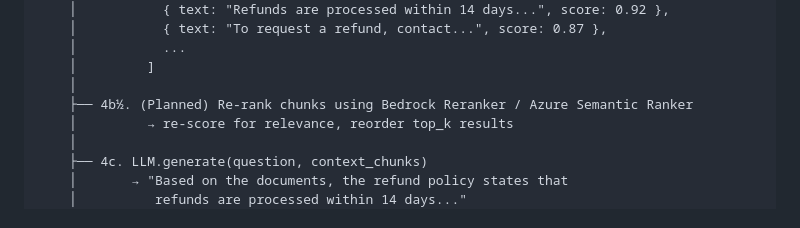
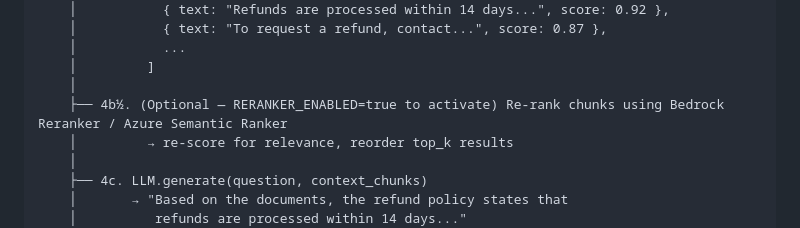
Before and after one commit to ktnsh24/rag-chatbot, a Markdown page: docs/architecture-and-design/architecture.md, the part around the change. GitHub-like rendering.

Commit message:
docs: clarify reranker is optional (not planned) — code already exists
Replaced '(Planned)' with '(Optional — RERANKER_ENABLED=true to activate)'
in architecture.md data flow diagram. The reranker code already exists
in src/rag/reranker.py and is wired into the chain — it's just disabled
by default in .env to avoid the huggingface_hub dependency at startup.

Co-authored-by: Copilot <223556219+Copilot@users.noreply.github.com>

```diff
--- a/docs/architecture-and-design/architecture.md
+++ b/docs/architecture-and-design/architecture.md
@@ -109,7 +109,7 @@ User asks: "What is the refund policy?"
     │           ...
     │         ]
     │
-    ├── 4b½. (Planned) Re-rank chunks using Bedrock Reranker / Azure Semantic Ranker
+    ├── 4b½. (Optional — RERANKER_ENABLED=true to activate) Re-rank chunks using Bedrock Reranker / Azure Semantic Ranker
     │         → re-score for relevance, reorder top_k results
     │
     ├── 4c. LLM.generate(question, context_chunks)
```
